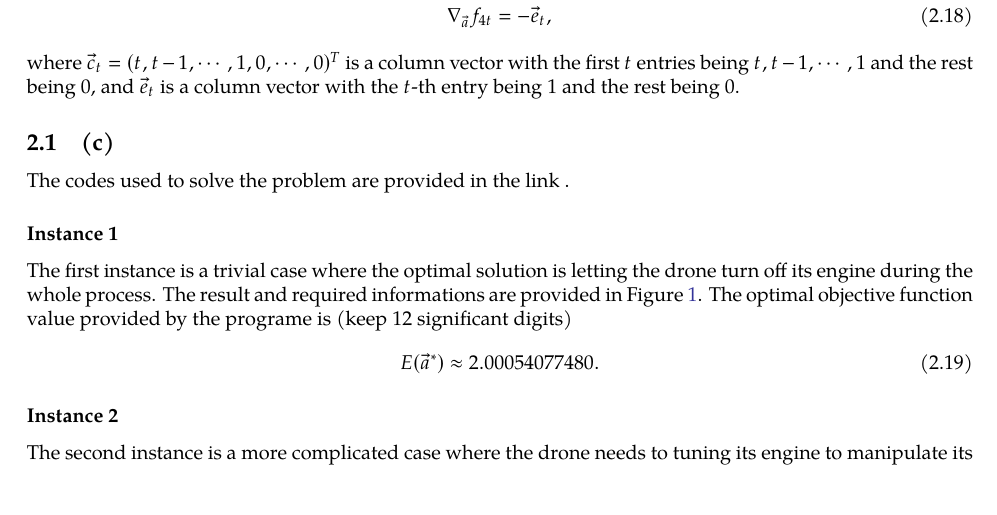
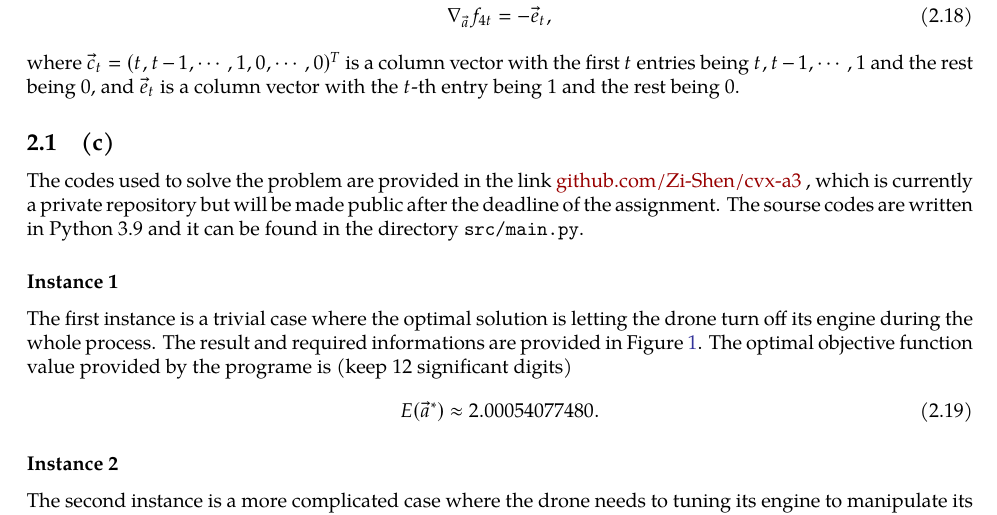
Before and after one commit to Zi-Shen/cvx-a3, a LaTeX document (main.tex): part of page 4 of 5, cut so that both start at the same text, the shorter picture padded with empty space. Compiled offline with pdfLaTeX.

Commit message:
Update link to source code in main.pdf and main.tex

```diff
--- a/main.tex
+++ b/main.tex
@@ -198,7 +198,8 @@ where $\vec c_t=(t, t-1, \cdots, 1, 0, \cdots, 0)^T$ is a column vector with the
 
 \subsection{(c)}
 
-The codes used to solve the problem are provided in the link \url{}.
+The codes used to solve the problem are provided in the link \href{https://github.com/Zi-Shen/cvx-a3}{github.com/Zi-Shen/cvx-a3}
+, which is currently a private repository but will be made public after the deadline of the assignment. The sourse codes are written in Python 3.9 and it can be found in the directory \texttt{src/main.py}.
 
 \subsubsection*{Instance 1}
 
```
Also changed, not shown: main.pdf.
